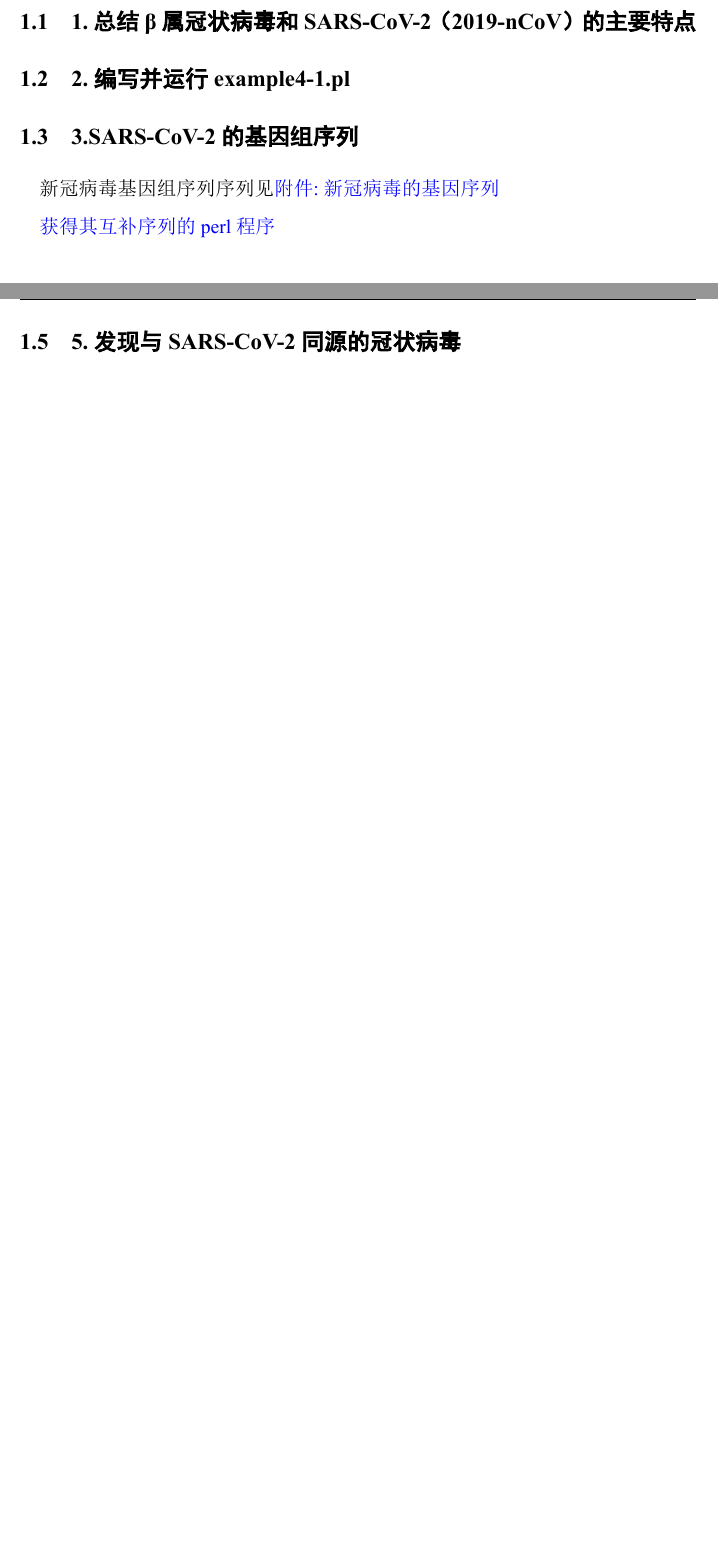
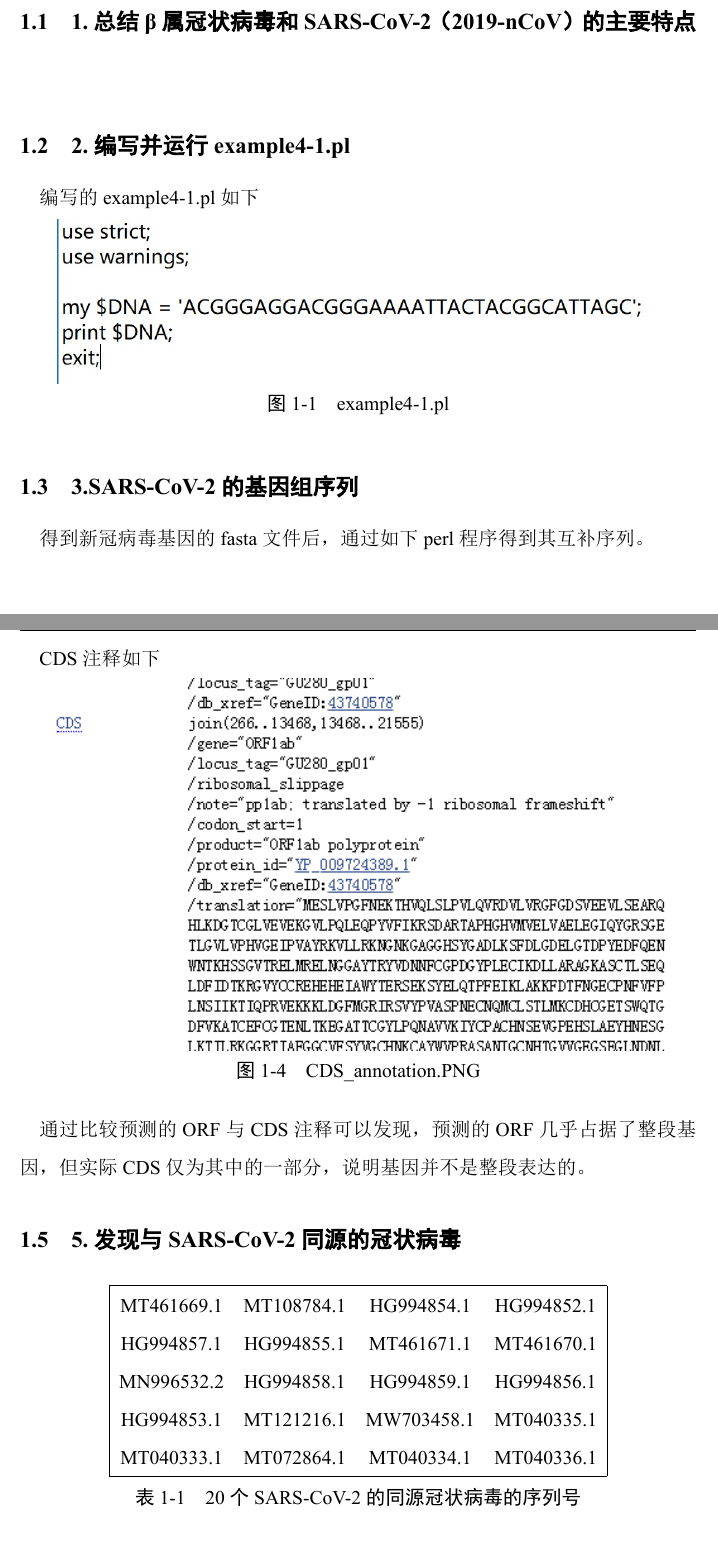
Before and after one commit to LudensZhang/bioinformatic_report, a LaTeX document (bioinformatics_report.tex): two parts of pages 3 and 4 of 4 before the commit and two parts of pages 3 and 5 of 6 after it, joined at a grey line, cut so that both start at the same text, the shorter picture padded with empty space. The pictures show the PDF file bioinformatics_report.pdf that the author committed with the source.

Commit message:
edit on Surface

```diff
--- a/bioinformatics_report.tex
+++ b/bioinformatics_report.tex
@@ -38,23 +38,54 @@
 	%正文内容从这里开始
 	\section{基因组分析}
 	\subsection{1.总结β属冠状病毒和SARS-CoV-2（2019-nCoV）的主要特点}
-
+  \paragraph{}\label{subpara:subpara}
 
   \subsection{2.编写并运行example4-1.pl}
+	\paragraph{}编写的example4-1.pl如下
+  \begin{figure}[H]
+		\centering
+  	\includegraphics{./material/practice1/perl_1.jpg}
+  	\caption{example4-1.pl}
+  \end{figure}
 
 	\subsection{3.SARS-CoV-2的基因组序列}
-	\paragraph{}\label{subpara:subpara}新冠病毒基因组序列序列见\href{./material/practice1/gene.txt}{附件:新冠病毒的基因序列}
-	\paragraph{}\label{subpara:subpara}\href{./material/practice1/gene_match.pl}{获得其互补序列的perl程序}
+	\paragraph{}\label{subpara:subpara}得到新冠病毒基因的fasta文件后，通过如下perl程序得到其互补序列。
+	\begin{figure}[H]
+		\centering
+		\includegraphics{./material/practice1/perl_2.jpg}
+		\caption{gene\_match.pl}
+	\end{figure}
 
   \subsection{4.SARS-CoV-2潜在编码序列的预测}
-	\paragraph{}\label{subpara:subpara}预测开放阅读框
+	\paragraph{}\label{subpara:subpara}预测开放阅读框如下
 	\begin{figure}[H]
 		\centering
 		\includegraphics[width=1\textwidth]{./material/practice1/ORF.PNG}
     \caption{ORF\_prediction.PNG}
   \end{figure}
+
+	\paragraph{}\label{subpara:subpara}CDS注释如下
+	\begin{figure}[H]
+		\centering
+		\includegraphics[width=1\textwidth]{./material/practice1/CDS.png}
+		\caption{CDS\_annotation.PNG}
+	\end{figure}
+	\paragraph{}\label{subpara:subpara}通过比较预测的ORF与CDS注释可以发现，预测的ORF几乎占据了整段基因，但实际CDS仅为其中的一部分，说明基因并不是整段表达的。
   \subsection{5.发现与SARS-CoV-2同源的冠状病毒}
-
+	\begin{table}[H]
+		\begin{center}
+			\begin{tabular}{|cccc|}
+				\hline
+				MT461669.1 & MT108784.1 & HG994854.1 & HG994852.1 \\
+				HG994857.1 & HG994855.1 & MT461671.1 & MT461670.1 \\
+        MN996532.2 & HG994858.1 & HG994859.1 &
+        HG994856.1 \\
+				HG994853.1 & MT121216.1 & MW703458.1 & MT040335.1 \\
+				MT040333.1 & MT072864.1 & MT040334.1 & MT040336.1 \\ \hline
+			\end{tabular}
+			\caption{20个SARS-CoV-2的同源冠状病毒的序列号}
+		\end{center}
+	\end{table}
   \subsection{6.插入片段分析}
 
 	\section{序列分析}
```
Also changed, not shown: bioinformatics_report.pdf, material/practice1/perl_1.jpg (added), material/practice1/perl_2.jpg (added), bioinformatics_report.tex (7 more changed lines), 7 other files.
